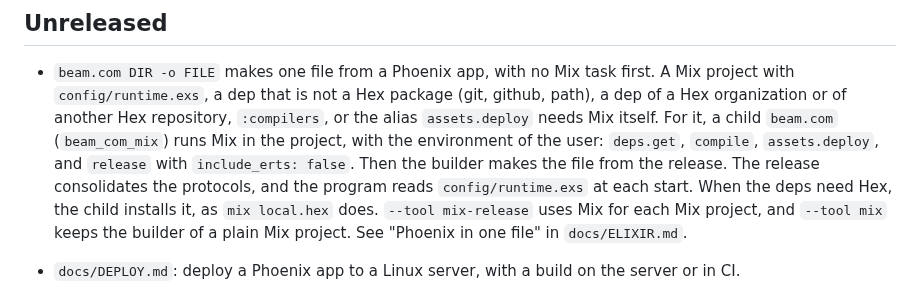
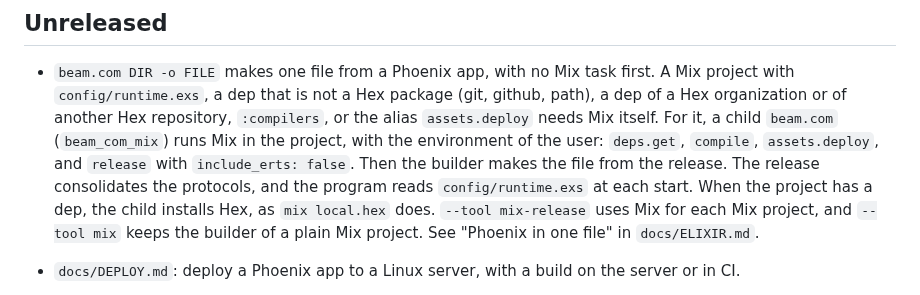
Before and after one commit to sntran/BEAM.com, a Markdown page: CHANGELOG.md, the part around the change. Rendered like a GitHub page.

Commit message:
Docs: Hex for each dep of a Mix build

```diff
--- a/CHANGELOG.md
+++ b/CHANGELOG.md
@@ -14,8 +14,8 @@ notes of its release.
   user: `deps.get`, `compile`, `assets.deploy`, and `release` with
   `include_erts: false`. Then the builder makes the file from the
   release. The release consolidates the protocols, and the program reads
-  `config/runtime.exs` at each start. When the deps need Hex, the child
-  installs it, as `mix local.hex` does. `--tool mix-release` uses Mix for
+  `config/runtime.exs` at each start. When the project has a dep, the child
+  installs Hex, as `mix local.hex` does. `--tool mix-release` uses Mix for
   each Mix project, and `--tool mix` keeps the builder of a plain Mix
   project. See "Phoenix in one file" in `docs/ELIXIR.md`.
 - `docs/DEPLOY.md`: deploy a Phoenix app to a Linux server, with a build
```
